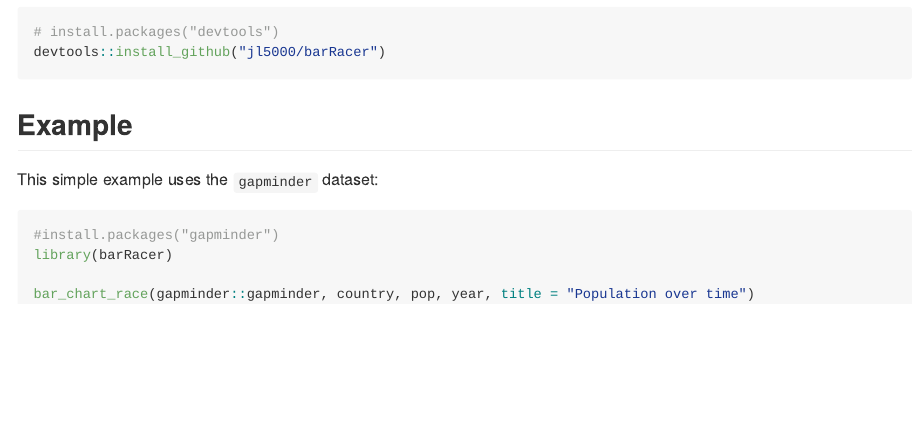
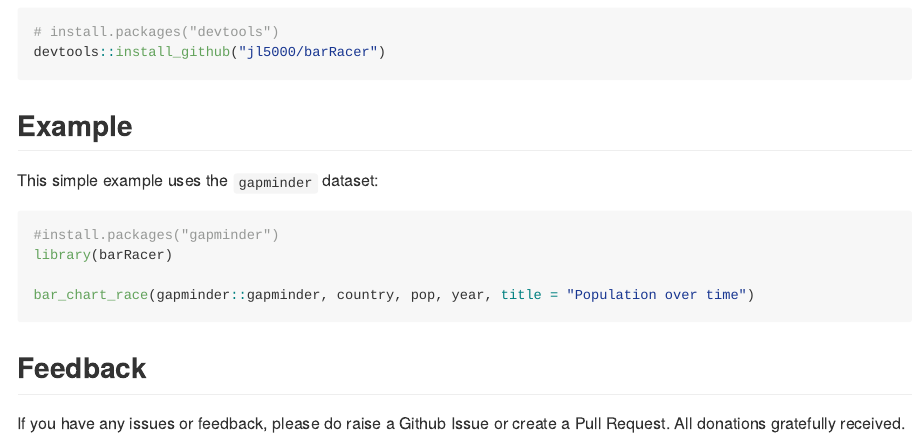
Before and after one commit to Gokhu18/barRacer, an R Markdown document (README.Rmd): the page in a window 1100 px wide, from 380 px down before the commit and from 320 px down after it, so that both start at the same text. Rendered offline with R 4.5, knitr and Pandoc, with nearby package versions; the code chunks are not run, so their results and figures are left out.

Commit message:
add feedback to readme

````diff
--- a/README.Rmd
+++ b/README.Rmd
@@ -42,3 +41,9 @@
 
 bar_chart_race(gapminder::gapminder, country, pop, year, title = "Population over time")
 ```
+
+## Feedback
+
+If you have any issues or feedback, please do raise a Github Issue or create a Pull Request. All donations gratefully received.
+
+<style>.bmc-button img{width: 35px !important;margin-bottom: 1px !important;box-shadow: none !important;border: none !important;vertical-align: middle !important;}.bmc-button{padding: 7px 5px 7px 10px !important;line-height: 35px !important;height:51px !important;min-width:217px !important;text-decoration: none !important;display:inline-flex !important;color:#ffffff !important;background-color:#FF813F !important;border-radius: 5px !important;border: 1px solid transparent !important;padding: 7px 5px 7px 10px !important;font-size: 20px !important;letter-spacing:-0.08px !important;box-shadow: 0px 1px 2px rgba(190, 190, 190, 0.5) !important;-webkit-box-shadow: 0px 1px 2px 2px rgba(190, 190, 190, 0.5) !important;margin: 0 auto !important;font-family:'Lato', sans-serif !important;-webkit-box-sizing: border-box !important;box-sizing: border-box !important;-o-transition: 0.3s all linear !important;-webkit-transition: 0.3s all linear !important;-moz-transition: 0.3s all linear !important;-ms-transition: 0.3s all linear !important;transition: 0.3s all linear !important;}.bmc-button:hover, .bmc-button:active, .bmc-button:focus {-webkit-box-shadow: 0px 1px 2px 2px rgba(190, 190, 190, 0.5) !important;text-decoration: none !important;box-shadow: 0px 1px 2px 2px rgba(190, 190, 190, 0.5) !important;opacity: 0.85 !important;color:#ffffff !important;}</style><link href="https://fonts.googleapis.com/css?family=Lato&subset=latin,latin-ext" rel="stylesheet"><a class="bmc-button" target="_blank" href="https://www.buymeacoffee.com/ryBS4OP"><img src="https://cdn.buymeacoffee.com/buttons/bmc-new-btn-logo.svg" alt="Buy me a coffee"><span style="margin-left:15px;font-size:19px !important;">Buy me a coffee</span></a>
````
Also changed, not shown: README.md, README.Rmd (1 more changed lines).
